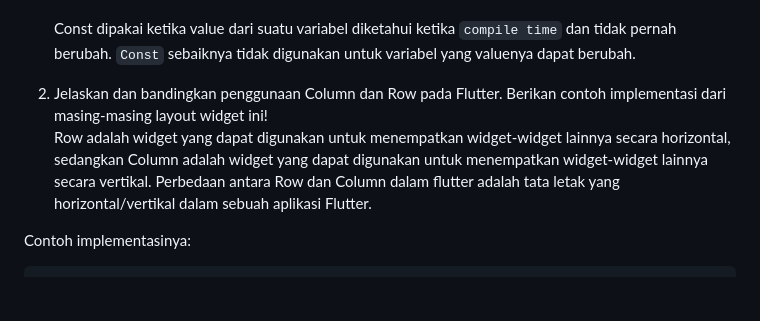
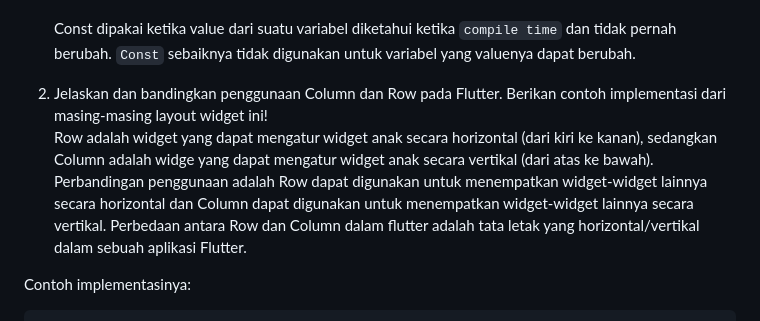
Before and after one commit to FransicaEllyaB/teleplay_mobile, a Markdown page: README.md, the part around the change. Rendered like a GitHub page; folded sections open; blank space fills up the shorter version.

````diff
--- a/README.md
+++ b/README.md
@@ -498,7 +498,7 @@ Keuntungan menggunakan `const`:
 Const dipakai ketika value dari suatu variabel diketahui ketika `compile time` dan tidak pernah berubah. `Const` sebaiknya tidak digunakan untuk variabel yang valuenya dapat berubah.
 
 2. Jelaskan dan bandingkan penggunaan Column dan Row pada Flutter. Berikan contoh implementasi dari masing-masing layout widget ini! <br>
-Row adalah widget yang dapat digunakan untuk menempatkan widget-widget lainnya secara horizontal, sedangkan Column adalah widget yang dapat digunakan untuk menempatkan widget-widget lainnya secara vertikal. Perbedaan antara Row dan Column dalam flutter adalah tata letak yang horizontal/vertikal dalam sebuah aplikasi Flutter.
+Row adalah widget yang dapat mengatur widget anak secara horizontal (dari kiri ke kanan), sedangkan Column adalah widge yang dapat mengatur widget anak secara vertikal (dari atas ke bawah). Perbandingan penggunaan adalah Row dapat digunakan untuk menempatkan widget-widget lainnya secara horizontal dan Column dapat digunakan untuk menempatkan widget-widget lainnya secara vertikal. Perbedaan antara Row dan Column dalam flutter adalah tata letak yang horizontal/vertikal dalam sebuah aplikasi Flutter.
 
 Contoh implementasinya:
 ```
````
